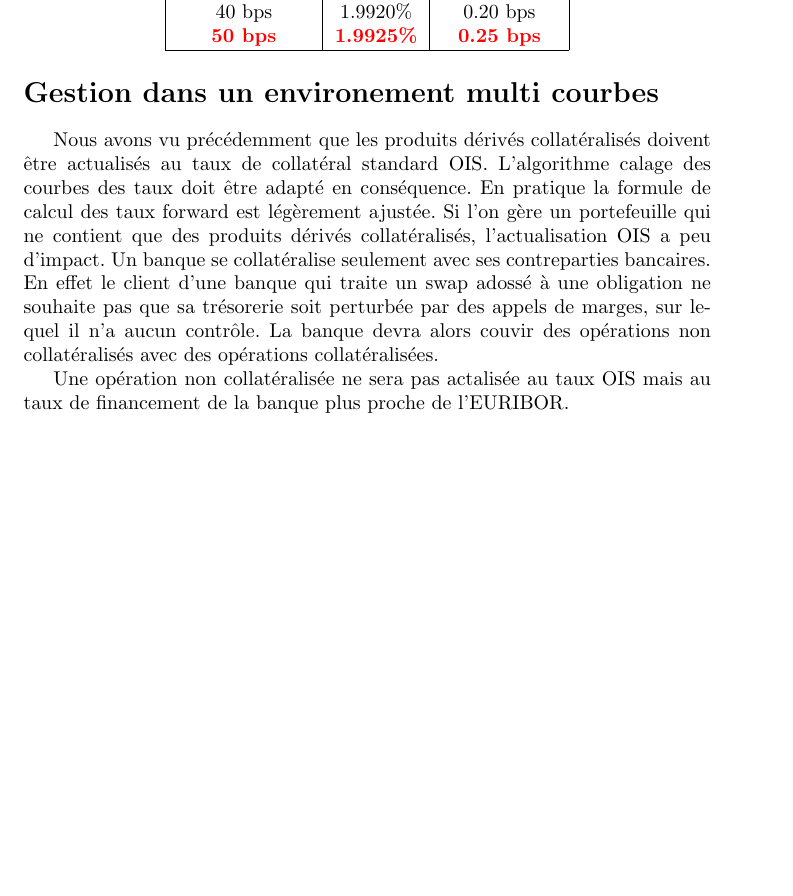
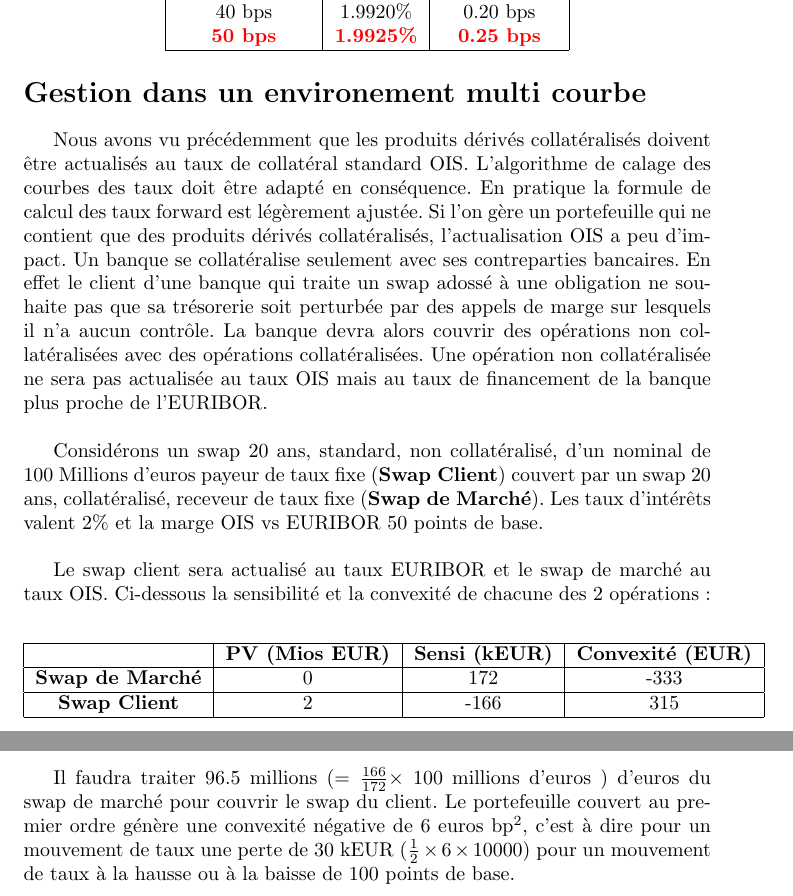
Before and after one commit to rguillemot/Formation_Finance, a LaTeX document (Derives_de_taux/multi_courbe.tex): part of page 7 of 7 before the commit and two parts of pages 7 and 8 of 8 after it, the two joined at a grey line, cut so that both start at the same text, the shorter picture padded with empty space. Compiled offline with pdfLaTeX.

Commit message:
multi-courbe

```diff
--- a/Derives_de_taux/multi_courbe.tex
+++ b/Derives_de_taux/multi_courbe.tex
@@ -202,8 +202,25 @@ La formule précédente nous indique que le nouveau taux F, prenant en compte l'
 \hline
 \end{tabular}
 \end{center}
-\section*{Gestion dans un environement multi courbes}
-Nous avons vu précédemment que les produits dérivés collatéralisés doivent être actualisés au taux de collatéral standard OIS. L'algorithme calage des courbes des taux doit être adapté en conséquence. En pratique la formule de calcul des taux forward est légèrement ajustée. Si l'on gère un portefeuille qui ne contient que des produits dérivés collatéralisés, l'actualisation OIS a peu d'impact. Un banque se collatéralise seulement avec ses contreparties bancaires. En effet le client d'une banque qui traite un swap adossé à une obligation ne souhaite pas que sa trésorerie soit perturbée par des appels de marges, sur lequel il n'a aucun contrôle. La banque devra alors couvir des opérations non collatéralisés avec des opérations collatéralisées.
+\section*{Gestion dans un environement multi courbe}
 
-Une opération non collatéralisée ne sera pas actalisée au taux OIS mais au taux de financement de la banque plus proche de l'EURIBOR.
+Nous avons vu précédemment que les produits dérivés collatéralisés doivent être actualisés au taux de collatéral standard OIS. L'algorithme de calage des courbes des taux doit être adapté en conséquence. En pratique la formule de calcul des taux forward est légèrement ajustée. Si l'on gère un portefeuille qui ne contient que des produits dérivés collatéralisés, l'actualisation OIS a peu d'impact. Un banque se collatéralise seulement avec ses contreparties bancaires. En effet le client d'une banque qui traite un swap adossé à une obligation ne souhaite pas que sa trésorerie soit perturbée par des appels de marge sur lesquels il n'a aucun contrôle. La banque devra alors couvrir des opérations non collatéralisées avec des opérations collatéralisées. Une opération non collatéralisée ne sera pas actualisée au taux OIS mais au taux de financement de la banque plus proche de l'EURIBOR.\\
+
+Considérons un swap 20 ans, standard, non collatéralisé, d'un nominal de 100 Millions d'euros payeur de taux fixe (\textbf{Swap Client}) couvert par un swap 20 ans, collatéralisé, receveur de taux fixe (\textbf{Swap de Marché}). Les taux d'intérêts valent 2\% et la marge OIS vs EURIBOR 50 points de base.\\
+
+Le swap client sera actualisé au taux EURIBOR et le swap de marché au taux OIS. Ci-dessous la sensibilité et la convexité de chacune des 2 opérations:
+\begin{center}
+\begin{tabular}{|c|c|c|c|}
+\hline
+&\textbf{PV (Mios EUR)}&\textbf{Sensi (kEUR)}& \textbf{Convexité (EUR)}  \\
+\hline
+\textbf{Swap de Marché} & 0&172&-333 \\
+\hline
+\textbf{Swap Client} & 2&-166&315 \\
+\hline
+\end{tabular}
+\end{center}
+
+Il faudra traiter 96.5 millions ($=\frac{166}{172} \times $ 100 millions d'euros ) d'euros du swap de marché pour couvrir le swap du client. Le portefeuille couvert au premier ordre génère une convexité négative de 6 euros bp$^2$, c'est à dire pour un mouvement de taux une perte de 30 kEUR ($\frac{1}{2} \times 6 \times 10000 $) pour un mouvement de taux à la hausse ou à la baisse de 100 points de base.
+
 \end{document}
```
Also changed, not shown: pdf/multi_courbe.pdf, Derives_de_taux/multi_courbe.tex (26 more changed lines).
